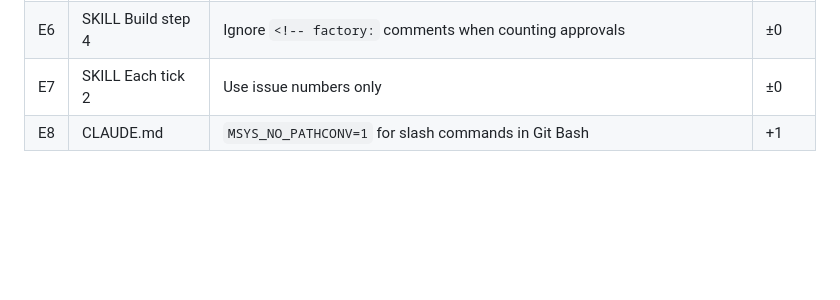
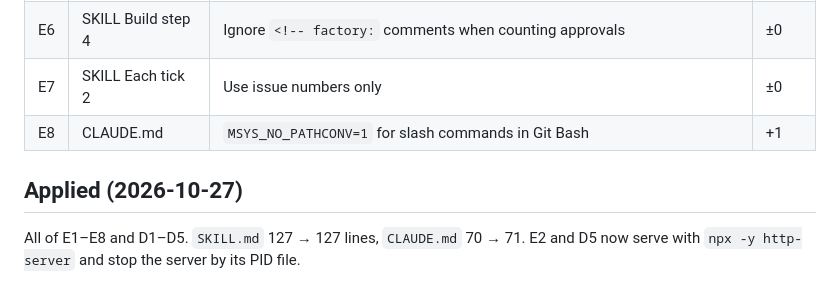
Before and after one commit to karachiwaladev/contour-jonas-oct-2026-qa-taha-walaqadr, a Markdown page: retro/2026-10-27.md, the part around the change. Rendered like a GitHub page; blank space fills up the shorter version.

```diff
--- a/retro/2026-10-27.md
+++ b/retro/2026-10-27.md
@@ -133,3 +133,8 @@ by the "Ticket #N" in the title.
 | E6 | SKILL Build step 4 | Ignore `<!-- factory:` comments when counting approvals | ±0 |
 | E7 | SKILL Each tick 2 | Use issue numbers only | ±0 |
 | E8 | CLAUDE.md | `MSYS_NO_PATHCONV=1` for slash commands in Git Bash | +1 |
+
+## Applied (2026-10-27)
+
+All of E1–E8 and D1–D5. `SKILL.md` 127 → 127 lines, `CLAUDE.md` 70 → 71.
+E2 and D5 now serve with `npx -y http-server` and stop the server by its PID file.
```
Also changed, not shown: CLAUDE.md (+6 -5 lines), 1 other file.
